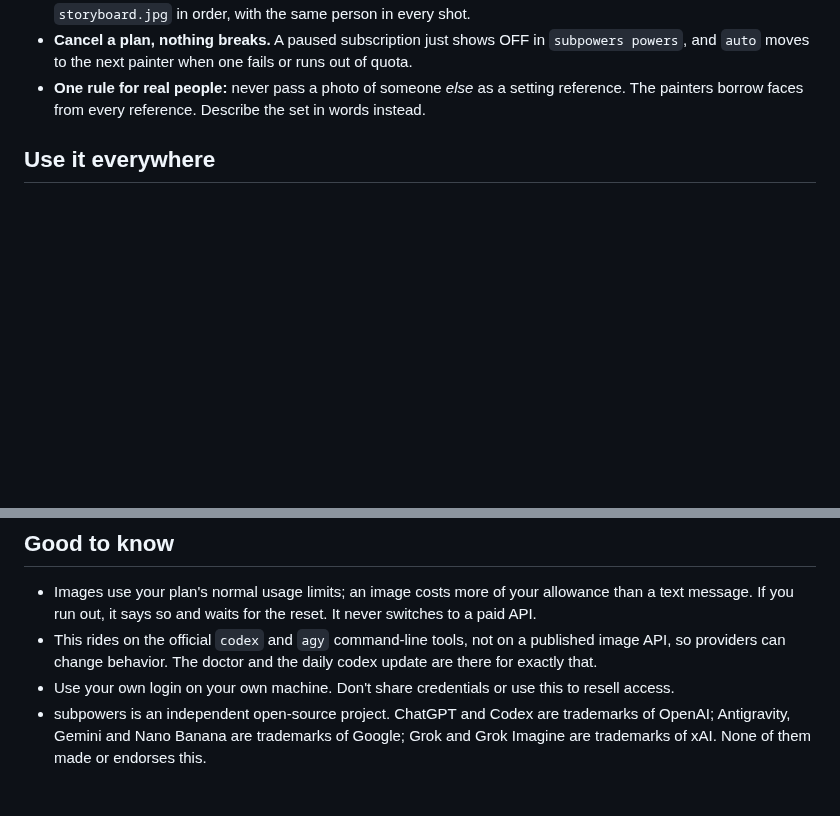
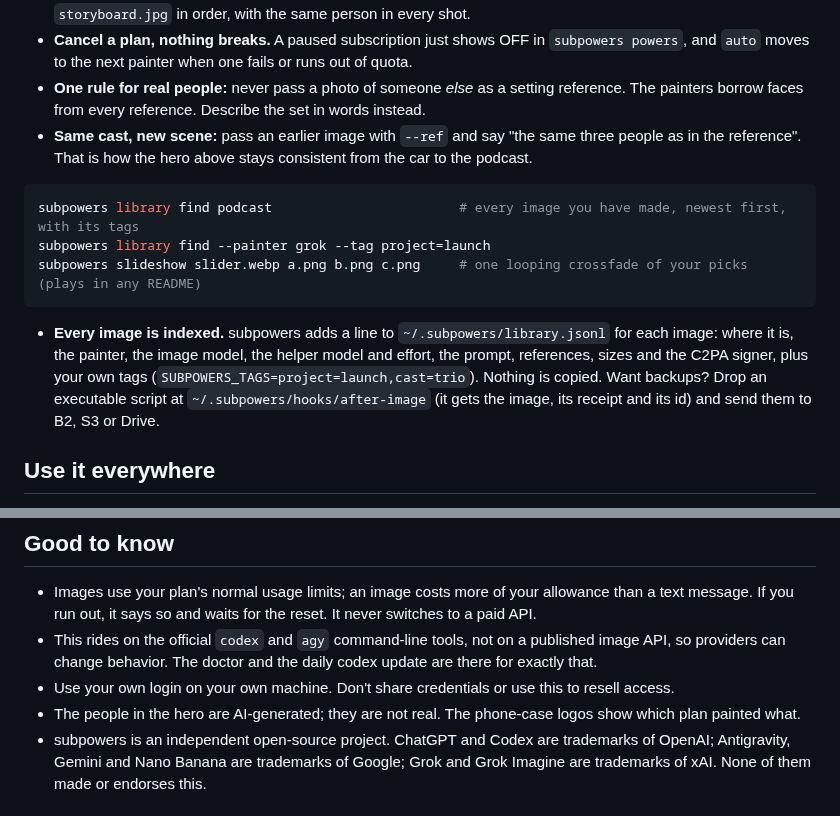
Before and after one commit to Dreydrey9000/subpowers, a Markdown page: README.md, 2 parts joined by grey strips. GitHub-like rendering; blank space fills up the shorter version.

````diff
--- a/README.md
+++ b/README.md
@@ -139,6 +150,15 @@ subpowers storyboard shots.txt board/ --refs me --style "35mm, deep blue palette
 - **Storyboards:** write one shot per line (framing, action, setting). Frames paint in parallel and land in `storyboard.jpg` in order, with the same person in every shot.
 - **Cancel a plan, nothing breaks.** A paused subscription just shows OFF in `subpowers powers`, and `auto` moves to the next painter when one fails or runs out of quota.
 - **One rule for real people:** never pass a photo of someone *else* as a setting reference. The painters borrow faces from every reference. Describe the set in words instead.
+- **Same cast, new scene:** pass an earlier image with `--ref` and say "the same three people as in the reference". That is how the hero above stays consistent from the car to the podcast.
+
+```bash
+subpowers library find podcast                        # every image you have made, newest first, with its tags
+subpowers library find --painter grok --tag project=launch
+subpowers slideshow slider.webp a.png b.png c.png     # one looping crossfade of your picks (plays in any README)
+```
+
+- **Every image is indexed.** subpowers adds a line to `~/.subpowers/library.jsonl` for each image: where it is, the painter, the image model, the helper model and effort, the prompt, references, sizes and the C2PA signer, plus your own tags (`SUBPOWERS_TAGS=project=launch,cast=trio`). Nothing is copied. Want backups? Drop an executable script at `~/.subpowers/hooks/after-image` (it gets the image, its receipt and its id) and send them to B2, S3 or Drive.
 
 ## Use it everywhere
 
@@ -173,6 +193,7 @@ Never ask the user for an API key, and never put one in. subpowers only uses the
 - Images use your plan's normal usage limits; an image costs more of your allowance than a text message. If you run out, it says so and waits for the reset. It never switches to a paid API.
 - This rides on the official `codex` and `agy` command-line tools, not on a published image API, so providers can change behavior. The doctor and the daily codex update are there for exactly that.
 - Use your own login on your own machine. Don't share credentials or use this to resell access.
+- The people in the hero are AI-generated; they are not real. The phone-case logos show which plan painted what.
 - subpowers is an independent open-source project. ChatGPT and Codex are trademarks of OpenAI; Antigravity, Gemini and Nano Banana are trademarks of Google; Grok and Grok Imagine are trademarks of xAI. None of them made or endorses this.
 
 ## What's next: build it with us
````
Also changed, not shown: other parts of README.md (+31 -20 lines), ROADMAP.md (+2 -0 lines), SKILL.md (+9 -6 lines), assets/hero-still.jpg (added), 7 other files.
